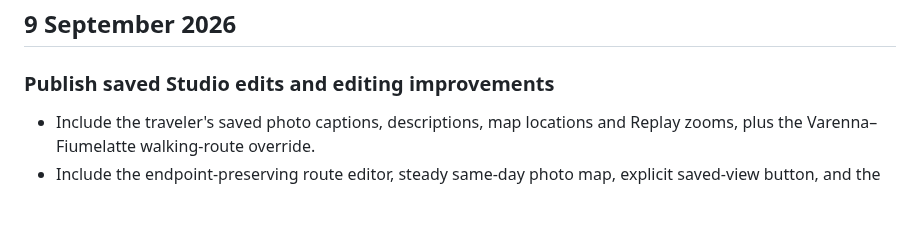
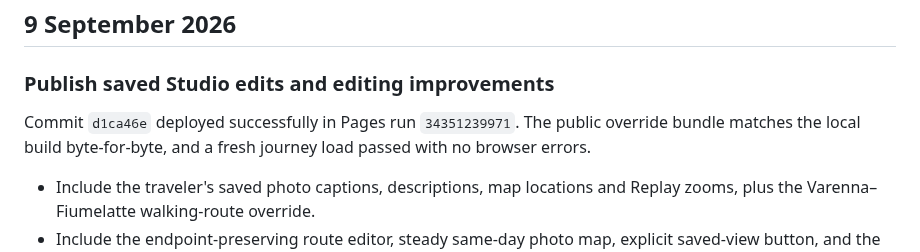
Before and after one commit to gravelcycles/travels, a Markdown page: CHANGELOG.md, the part around the change. Rendered like a GitHub page; blank space fills up the shorter version.

```diff
--- a/CHANGELOG.md
+++ b/CHANGELOG.md
@@ -7,6 +7,10 @@ commit after it is known.
 ## 9 September 2026
 
 ### Publish saved Studio edits and editing improvements
+
+Commit `d1ca46e` deployed successfully in Pages run `34351239971`.
+The public override bundle matches the local build byte-for-byte, and a fresh
+journey load passed with no browser errors.
 
 - Include the traveler's saved photo captions, descriptions, map locations and
   Replay zooms, plus the Varenna–Fiumelatte walking-route override.
```
Also changed, not shown: AGENT_HANDOFF.md (+3 -0 lines), PROJECT_STATE.md (+3 -0 lines).
